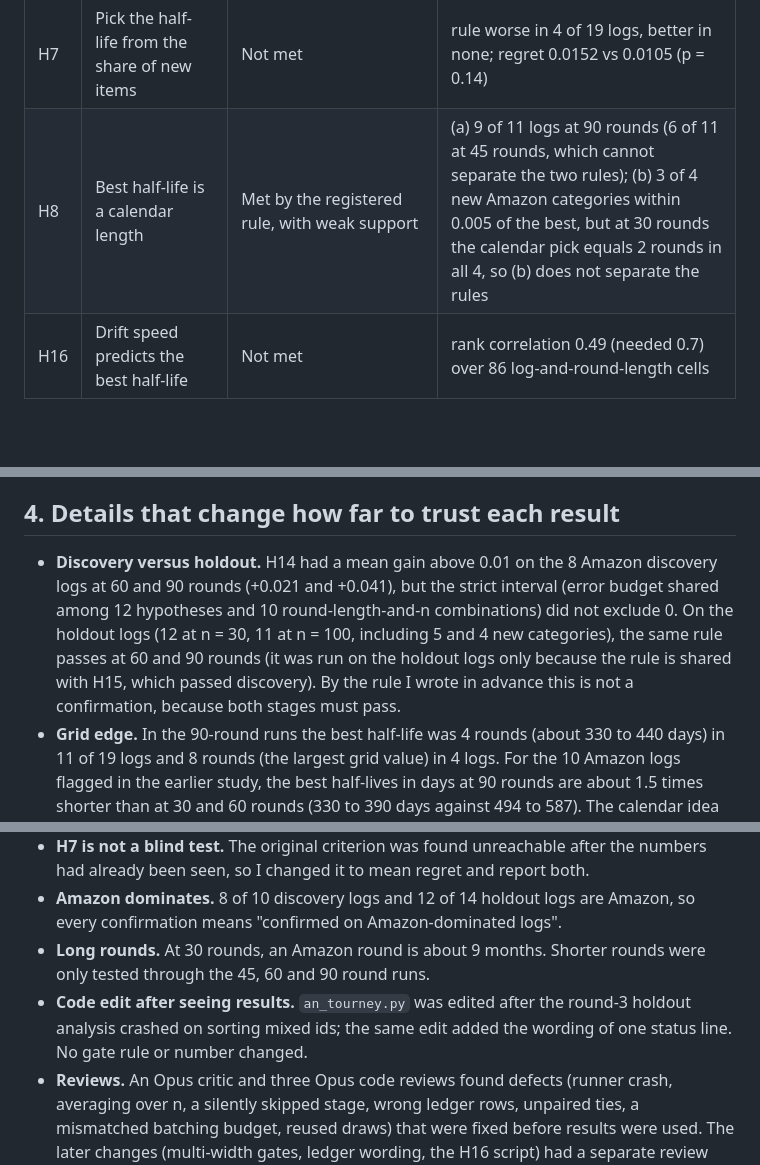
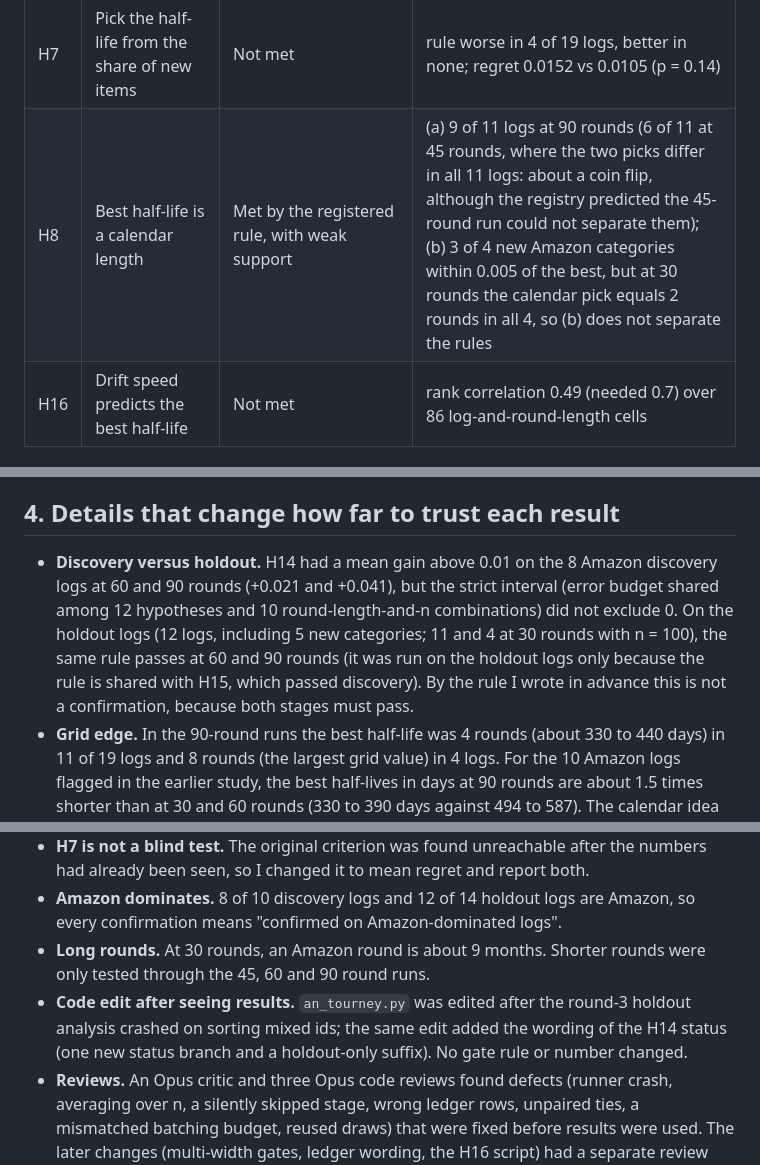
Before and after one commit to JerNB/Federated_Data_Gathering_Research, a Markdown page: docs/small_sample/09_tournament_results_en.md, 3 parts joined by grey strips. GitHub-like rendering; blank space fills up the shorter version.

Commit message:
Tournament results docs: holdout counts, H8 45-round wording, code-edit wording

```diff
--- a/docs/small_sample/09_tournament_results_en.md
+++ b/docs/small_sample/09_tournament_results_en.md
@@ -25,7 +25,7 @@ Differences are in NDCG@100 against the baseline (sum of rounds with a half-life
 | H14 | Forget over 534 days, not over 2 rounds | Not proven on discovery logs; holdout passes at 60 and 90 rounds | holdout, n=100: +0.024 at 60 rounds, +0.054 at 90 rounds |
 | H15 | Forgetting in days never loses more than 0.01 | Confirmed at 30 rounds only (n = 30 and 100). Nearly true by construction: 534 days is about 2 rounds at 30 rounds | +0.0002 at n=100, 30 rounds |
 | H7 | Pick the half-life from the share of new items | Not met | rule worse in 4 of 19 logs, better in none; regret 0.0152 vs 0.0105 (p = 0.14) |
-| H8 | Best half-life is a calendar length | Met by the registered rule, with weak support | (a) 9 of 11 logs at 90 rounds (6 of 11 at 45 rounds, which cannot separate the two rules); (b) 3 of 4 new Amazon categories within 0.005 of the best, but at 30 rounds the calendar pick equals 2 rounds in all 4, so (b) does not separate the rules |
+| H8 | Best half-life is a calendar length | Met by the registered rule, with weak support | (a) 9 of 11 logs at 90 rounds (6 of 11 at 45 rounds, where the two picks differ in all 11 logs: about a coin flip, although the registry predicted the 45-round run could not separate them); (b) 3 of 4 new Amazon categories within 0.005 of the best, but at 30 rounds the calendar pick equals 2 rounds in all 4, so (b) does not separate the rules |
 | H16 | Drift speed predicts the best half-life | Not met | rank correlation 0.49 (needed 0.7) over 86 log-and-round-length cells |
 
 ## 3. What this means in practice
@@ -38,7 +38,7 @@ Differences are in NDCG@100 against the baseline (sum of rounds with a half-life
 
 ## 4. Details that change how far to trust each result
 
-- **Discovery versus holdout.** H14 had a mean gain above 0.01 on the 8 Amazon discovery logs at 60 and 90 rounds (+0.021 and +0.041), but the strict interval (error budget shared among 12 hypotheses and 10 round-length-and-n combinations) did not exclude 0. On the holdout logs (12 at n = 30, 11 at n = 100, including 5 and 4 new categories), the same rule passes at 60 and 90 rounds (it was run on the holdout logs only because the rule is shared with H15, which passed discovery). By the rule I wrote in advance this is not a confirmation, because both stages must pass.
+- **Discovery versus holdout.** H14 had a mean gain above 0.01 on the 8 Amazon discovery logs at 60 and 90 rounds (+0.021 and +0.041), but the strict interval (error budget shared among 12 hypotheses and 10 round-length-and-n combinations) did not exclude 0. On the holdout logs (12 logs, including 5 new categories; 11 and 4 at 30 rounds with n = 100), the same rule passes at 60 and 90 rounds (it was run on the holdout logs only because the rule is shared with H15, which passed discovery). By the rule I wrote in advance this is not a confirmation, because both stages must pass.
 - **Grid edge.** In the 90-round runs the best half-life was 4 rounds (about 330 to 440 days) in 11 of 19 logs and 8 rounds (the largest grid value) in 4 logs. For the 10 Amazon logs flagged in the earlier study, the best half-lives in days at 90 rounds are about 1.5 times shorter than at 30 and 60 rounds (330 to 390 days against 494 to 587). The calendar idea holds approximately, not exactly.
 - **H8 is partly circular.** The 534-day number came from the same earlier study on the older logs. Only the 4 new categories (industrial was too small) are blind to it: 3 of the 4 were within 0.005 of the best half-life, but at 30 rounds the 534-day pick equals 2 rounds there, so this part cannot tell a calendar length from a rounds rule.
 - **The first run of round 1 was seen before a fix.** It had a bug that gave the batching rule up to 11% (every second round) and 15% (every fourth round) fewer people in 12 of 20 cells (mean shortfall 2.2% and 3.4%). All six ideas were killed in that run too. After the fix and a complete rerun the results above are from the corrected code. A smaller shortfall remains by design (unspent budget cannot be recovered in the last round): batching gets about 2% (every second round) and 4% to 6% (every fourth round) fewer people than the baseline, which slightly favours the baseline. Round 2 and 3 were designed after seeing earlier rounds' discovery results; the holdout logs were never used to evaluate any rule before the final stage of its round. The family size was increased accordingly (10 hypotheses for round 2, 12 for round 3), so each test is stricter.
@@ -46,7 +46,7 @@ Differences are in NDCG@100 against the baseline (sum of rounds with a half-life
 - **H7 is not a blind test.** The original criterion was found unreachable after the numbers had already been seen, so I changed it to mean regret and report both.
 - **Amazon dominates.** 8 of 10 discovery logs and 12 of 14 holdout logs are Amazon, so every confirmation means "confirmed on Amazon-dominated logs".
 - **Long rounds.** At 30 rounds, an Amazon round is about 9 months. Shorter rounds were only tested through the 45, 60 and 90 round runs.
-- **Code edit after seeing results.** `an_tourney.py` was edited after the round-3 holdout analysis crashed on sorting mixed ids; the same edit added the wording of one status line. No gate rule or number changed.
+- **Code edit after seeing results.** `an_tourney.py` was edited after the round-3 holdout analysis crashed on sorting mixed ids; the same edit added the wording of the H14 status (one new status branch and a holdout-only suffix). No gate rule or number changed.
 - **Reviews.** An Opus critic and three Opus code reviews found defects (runner crash, averaging over n, a silently skipped stage, wrong ledger rows, unpaired ties, a mismatched batching budget, reused draws) that were fixed before results were used. The later changes (multi-width gates, ledger wording, the H16 script) had a separate review only for the documents. These are same-provider subagents, not an outside audit.
 
 ## 5. Files
```
Also changed, not shown: docs/small_sample/09_tournament_results_zh.md (+3 -3 lines).
